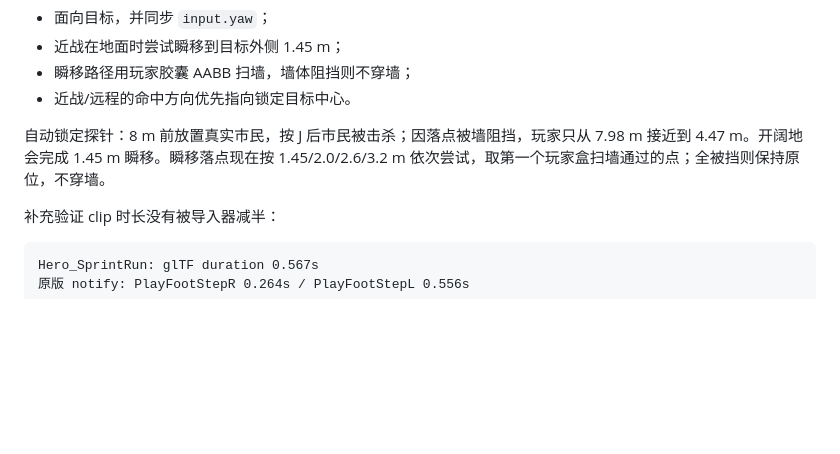
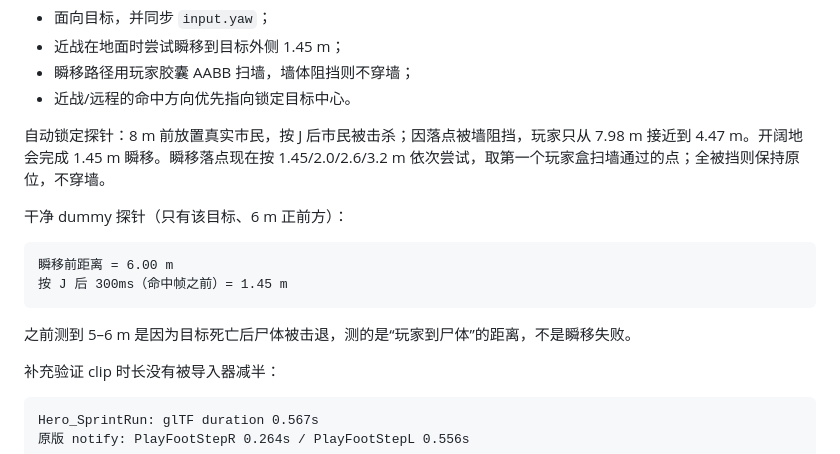
Before and after one commit to SleepyShark709/homelaner-v2, a Markdown page: docs/player-fidelity.md, the part around the change. GitHub-like rendering; blank space fills up the shorter version.

Commit message:
docs: record the verified 1.45 m melee warp
Clarify that earlier 5-6 m post-hit distances were measured against the knocked-back corpse; the clean dummy probe lands at 1.45 m before the hit.

````diff
--- a/docs/player-fidelity.md
+++ b/docs/player-fidelity.md
@@ -142,6 +142,15 @@ SprintRun/SprintSuper 边界加入滞回：17.25 m/s 进入 Super，14.5 m/s 才
 
 自动锁定探针：8 m 前放置真实市民，按 J 后市民被击杀；因落点被墙阻挡，玩家只从 7.98 m 接近到 4.47 m。开阔地会完成 1.45 m 瞬移。瞬移落点现在按 1.45/2.0/2.6/3.2 m 依次尝试，取第一个玩家盒扫墙通过的点；全被挡则保持原位，不穿墙。
 
+干净 dummy 探针（只有该目标、6 m 正前方）：
+
+```text
+瞬移前距离 = 6.00 m
+按 J 后 300ms（命中帧之前）= 1.45 m
+```
+
+之前测到 5–6 m 是因为目标死亡后尸体被击退，测的是“玩家到尸体”的距离，不是瞬移失败。
+
 补充验证 clip 时长没有被导入器减半：
 
 ```text
````
